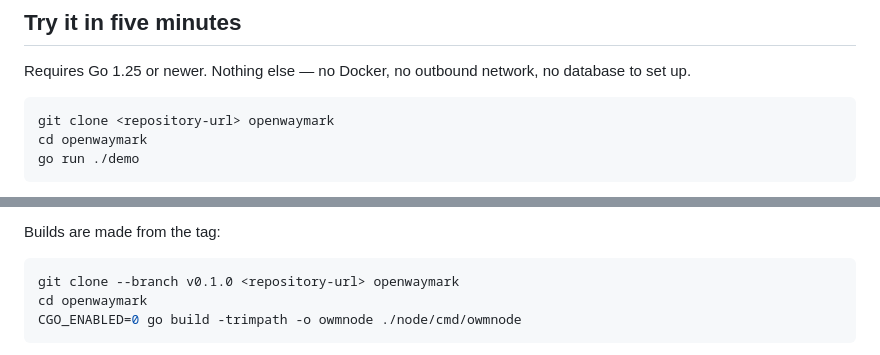
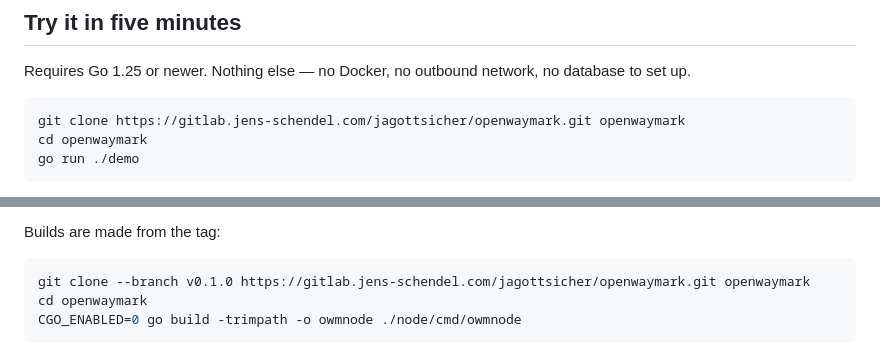
Before and after one commit to jagottsicher/OpenWaymark, a Markdown page: README.md, 2 parts joined by grey strips. GitHub-like rendering.

Commit message:
Put the real clone URL in the README
The two <repository-url> placeholders are replaced by
https://gitlab.jens-schendel.com/jagottsicher/openwaymark.git — the HTTPS path
through the load balancer, which is the one a reader can actually use. The
git.jens-schendel.com name that origin pushes to resolves only in the local
DNS and is no use to anyone else, so it does not belong in a README.

The address will change once the project is mirrored to GitHub; until then a
placeholder would only have made the quickstart untestable.

````diff
--- a/README.md
+++ b/README.md
@@ -53,7 +53,7 @@ itself, and of the ability to contradict a node that lies.
 Requires Go 1.25 or newer. Nothing else — no Docker, no outbound network, no database to set up.
 
 ```sh
-git clone <repository-url> openwaymark
+git clone https://gitlab.jens-schendel.com/jagottsicher/openwaymark.git openwaymark
 cd openwaymark
 go run ./demo
 ```
@@ -360,7 +360,7 @@ in this order:
 Builds are made from the tag:
 
 ```sh
-git clone --branch v0.1.0 <repository-url> openwaymark
+git clone --branch v0.1.0 https://gitlab.jens-schendel.com/jagottsicher/openwaymark.git openwaymark
 cd openwaymark
 CGO_ENABLED=0 go build -trimpath -o owmnode ./node/cmd/owmnode
 ```
````
